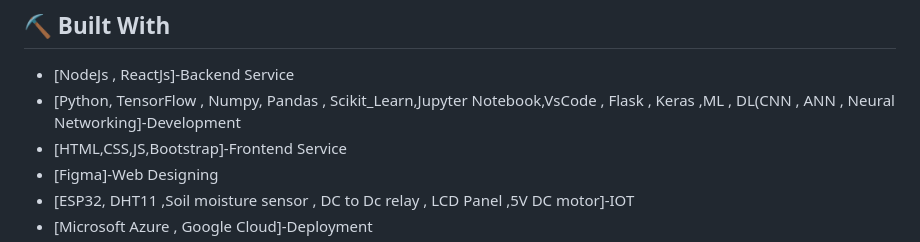
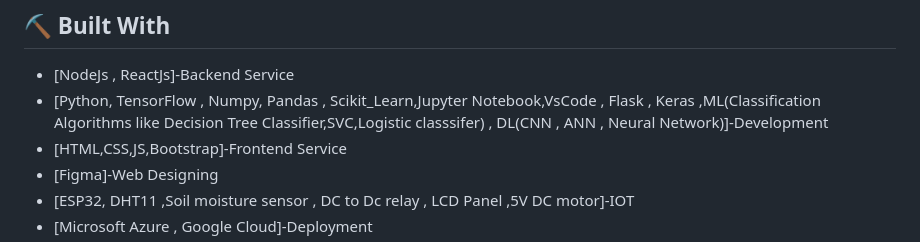
Before and after one commit to vp-1234ms/YANTRA-HACK, a Markdown page: README.md, the part around the change. GitHub-like rendering.

```diff
--- a/README.md
+++ b/README.md
@@ -42,7 +42,7 @@ We will create twio seprate communities one where farmers can share new advancem
 
 ## ⛏️ Built With <a name = "tech_stack"></a>
 - [NodeJs , ReactJs]-Backend Service
-- [Python, TensorFlow , Numpy, Pandas , Scikit_Learn,Jupyter Notebook,VsCode , Flask , Keras ,ML , DL(CNN , ANN , Neural Networking]-Development
+- [Python, TensorFlow , Numpy, Pandas , Scikit_Learn,Jupyter Notebook,VsCode , Flask , Keras ,ML(Classification Algorithms like Decision Tree Classifier,SVC,Logistic classsifer) , DL(CNN , ANN , Neural Network)]-Development
 - [HTML,CSS,JS,Bootstrap]-Frontend Service
 - [Figma]-Web Designing
 - [ESP32, DHT11 ,Soil moisture sensor , DC to Dc relay , LCD Panel ,5V DC motor]-IOT
```
